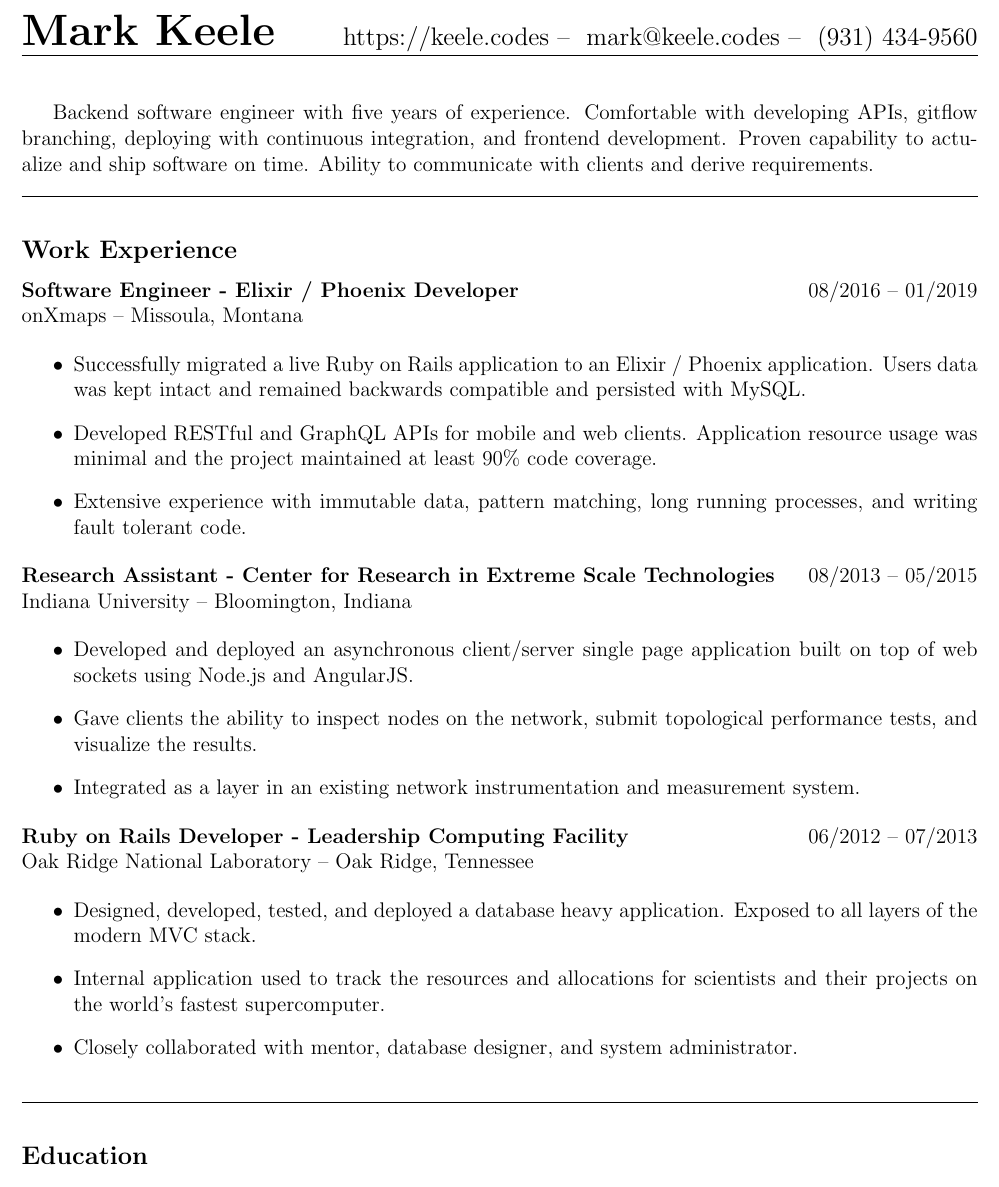
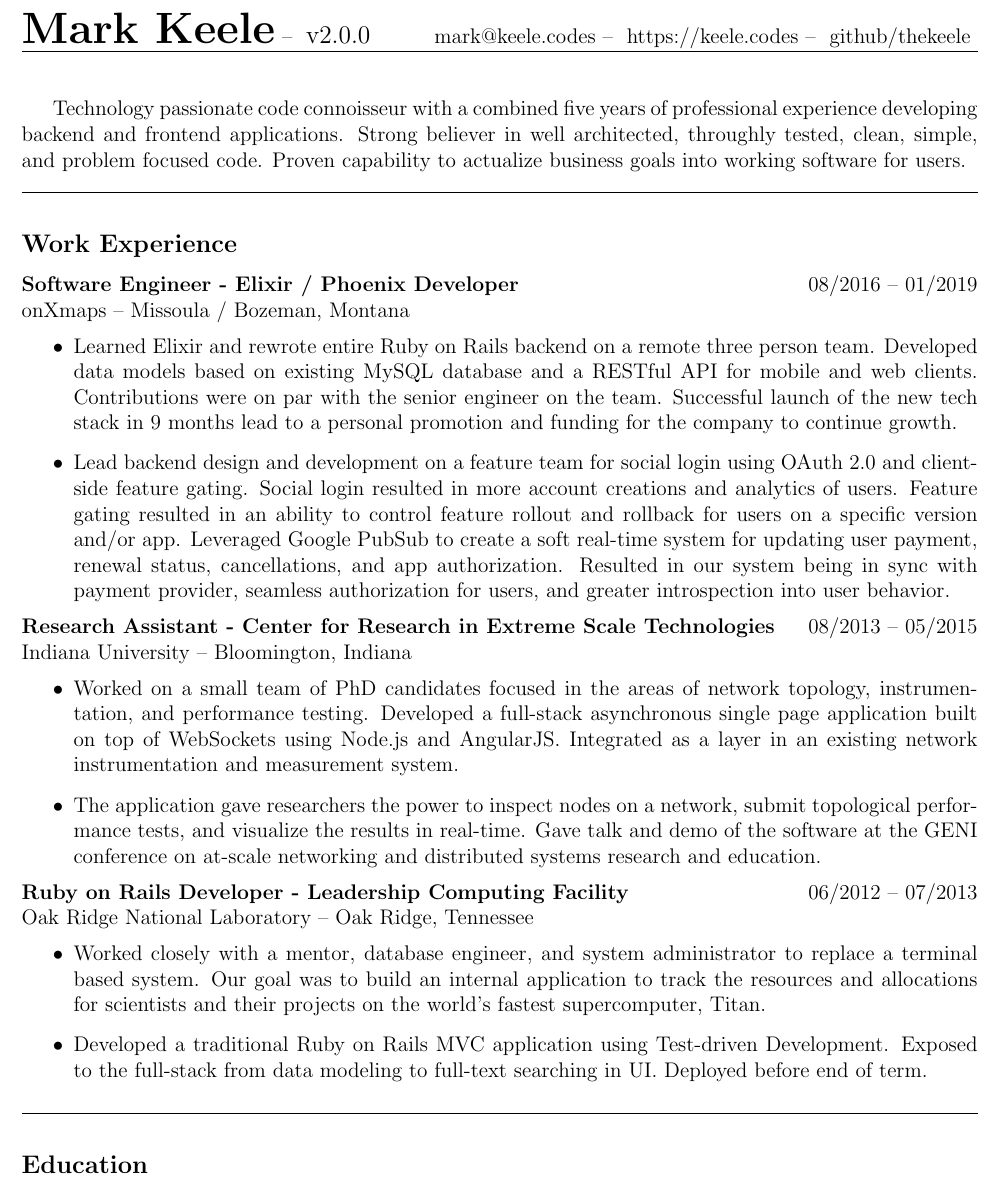
Before and after one commit to thekeele/resume, a LaTeX CV (resume-one-page/resume.tex): part of the page, cut so that both start at the same text. Compiled offline with pdfLaTeX.

Commit message:
update using challenge, accomplishment, result format

```diff
--- a/resume-one-page/resume.tex
+++ b/resume-one-page/resume.tex
@@ -15,17 +15,22 @@
 \fancyhf{}
 \headwidth 7.5in
 \setlength{\headheight}{22.67781pt}
-\lhead{{\Huge \textbf{Mark Keele}}}
-\rhead{\large \href{https://keele.codes}{https://keele.codes} -- \
-\href{mailto:mark@keele.codes}{mark@keele.codes} -- \
-(931) 434-9560}
+\lhead{
+  {\huge \textbf{Mark Keele}} -- \
+  {\large {v2.0.0}}
+}
+\rhead{
+  \href{mailto:mark@keele.codes}{mark@keele.codes} -- \
+  \href{https://keele.codes}{https://keele.codes} -- \
+  \href{https://github.com/thekeele}{github/thekeele}
+}
 
 \author{Mark Keele}
 \title{Resume}
 \date{\today}
 \begin{document}
 
-Backend software engineer with five years of experience. Comfortable with developing APIs, gitflow branching, deploying with continuous integration, and frontend development. Proven capability to actualize and ship software on time. Ability to communicate with clients and derive requirements.
+Technology passionate code connoisseur with a combined five years of professional experience developing backend and frontend applications. Strong believer in well architected, throughly tested, clean, simple, and problem focused code. Proven capability to actualize business goals into working software for users.
 
 \noindent\rule{7.5in}{0.4pt}
 
@@ -33,15 +38,13 @@ Backend software engineer with five years of experience. Comfortable with develo
 
 \noindent\textbf{Software Engineer - Elixir / Phoenix Developer}
 \hfill{08/2016 -- 01/2019} \\
-onXmaps -- Missoula, Montana
+onXmaps -- Missoula / Bozeman, Montana
 
 \begin{itemize}
 
-  \item Successfully migrated a live Ruby on Rails application to an Elixir / Phoenix application. Users data was kept intact and remained backwards compatible and persisted with MySQL.
+  \item Learned Elixir and rewrote entire Ruby on Rails backend on a remote three person team. Developed data models based on existing MySQL database and a RESTful API for mobile and web clients. Contributions were on par with the senior engineer on the team. Successful launch of the new tech stack in 9 months lead to a personal promotion and funding for the company to continue growth.
 
-  \item Developed RESTful and GraphQL APIs for mobile and web clients. Application resource usage was minimal and the project maintained at least 90\% code coverage.
-
-  \item Extensive experience with immutable data, pattern matching, long running processes, and writing fault tolerant code.
+  \item Lead backend design and development on a feature team for social login using OAuth 2.0 and client-side feature gating. Social login resulted in more account creations and analytics of users. Feature gating resulted in an ability to control feature rollout and rollback for users on a specific version and/or app. Leveraged Google PubSub to create a soft real-time system for updating user payment, renewal status, cancellations, and app authorization. Resulted in our system being in sync with payment provider, seamless authorization for users, and greater introspection into user behavior.
 
 \end{itemize}
 
@@ -51,13 +54,9 @@ Indiana University -- Bloomington, Indiana
 
 \begin{itemize}
 
-  \item Developed and deployed an asynchronous client/server single page application
-  built on top of web sockets using Node.js and AngularJS.
+  \item Worked on a small team of PhD candidates focused in the areas of network topology, instrumentation, and performance testing. Developed a full-stack asynchronous single page application built on top of WebSockets using Node.js and AngularJS. Integrated as a layer in an existing network instrumentation and measurement system.
 
-  \item Gave clients the ability to inspect nodes on the network, submit topological performance tests, and visualize the results.
-
-  \item Integrated as a layer in an existing network instrumentation and
-  measurement system.
+  \item The application gave researchers the power to inspect nodes on a network, submit topological performance tests, and visualize the results in real-time. Gave talk and demo of the software at the GENI conference on at-scale networking and distributed systems research and education.
 
 \end{itemize}
 
@@ -68,11 +67,9 @@ Oak Ridge National Laboratory -- Oak Ridge, Tennessee
 
 \begin{itemize}
 
-	\item Designed, developed, tested, and deployed a database heavy application. Exposed to all layers of the modern MVC stack.
+	\item Worked closely with a mentor, database engineer, and system administrator to replace a terminal based system. Our goal was to build an internal application to track the resources and allocations for scientists and their projects on the world’s fastest supercomputer, Titan.
 
-  \item Internal application used to track the resources and allocations for scientists and their projects on the world's fastest supercomputer.
-
-  \item Closely collaborated with mentor, database designer, and system administrator.
+  \item Developed a traditional Ruby on Rails MVC application using Test-driven Development. Exposed to the full-stack from data modeling to full-text searching in UI. Deployed before end of term.
 
 \end{itemize}
 
```
Also changed, not shown: keele_mark_resume.pdf (added).
